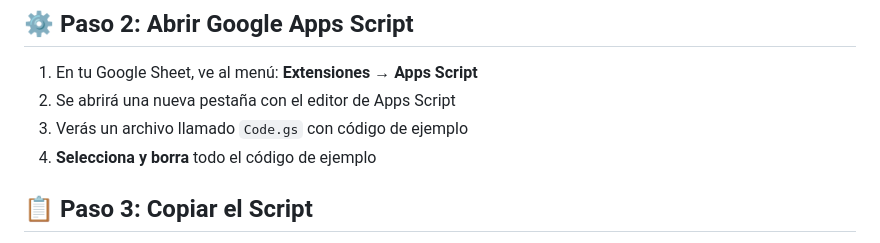
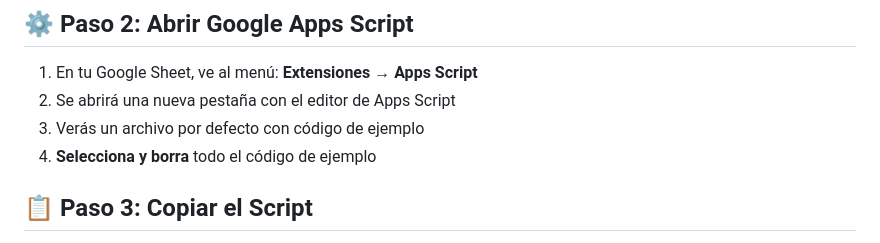
Before and after one commit to marioser/kezner, a Markdown page: INSTRUCCIONES-GOOGLE-SHEETS.md, the part around the change. GitHub-like rendering.

Commit message:
Corregir referencia incorrecta a Code.gs en documentación

```diff
--- a/INSTRUCCIONES-GOOGLE-SHEETS.md
+++ b/INSTRUCCIONES-GOOGLE-SHEETS.md
@@ -21,7 +21,7 @@ El nuevo script maneja **automáticamente** ambos niveles:
 
 1. En tu Google Sheet, ve al menú: **Extensiones → Apps Script**
 2. Se abrirá una nueva pestaña con el editor de Apps Script
-3. Verás un archivo llamado `Code.gs` con código de ejemplo
+3. Verás un archivo por defecto con código de ejemplo
 4. **Selecciona y borra** todo el código de ejemplo
 
 ## 📋 Paso 3: Copiar el Script
```
